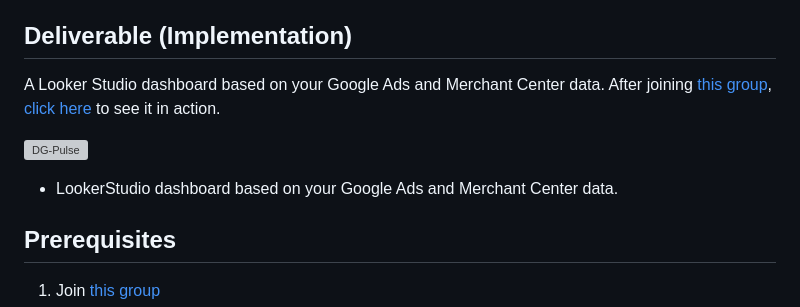
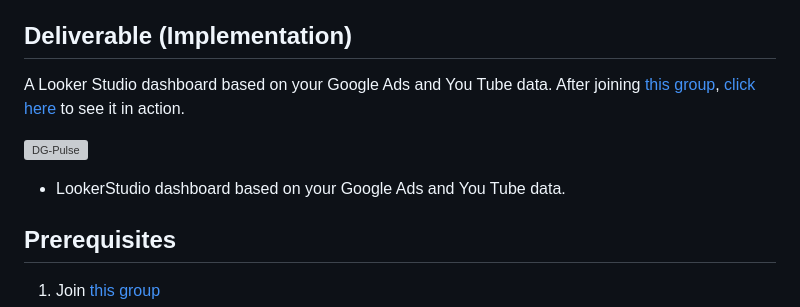
Before and after one commit to google-marketing-solutions/dgpulse, a Markdown page: README.md, the part around the change. Drawn GitHub-style; grey boxes are pictures that could not be loaded.

Commit message:
adding mention to youtube data

```diff
--- a/README.md
+++ b/README.md
@@ -24,11 +24,11 @@ Moreover, assets' performance is displayed and conveniently presented so adverti
 
 ## Deliverable (Implementation)
 
-A Looker Studio dashboard based on your Google Ads and Merchant Center data. After joining [this group](https://groups.google.com/g/dgpulse/), [click here](https://lookerstudio.google.com/c/u/0/reporting/7ae6081d-c69a-4f29-ad02-f9c1aa16a052/page/i5YsC) to see it in action.
+A Looker Studio dashboard based on your Google Ads and You Tube data. After joining [this group](https://groups.google.com/g/dgpulse/), [click here](https://lookerstudio.google.com/c/u/0/reporting/7ae6081d-c69a-4f29-ad02-f9c1aa16a052/page/i5YsC) to see it in action.
 
 [![DG-Pulse](https://services.google.com/fh/files/misc/dgpulse-animated-preview.gif)](https://lookerstudio.google.com/c/reporting/755d5896-5c56-4f5a-9075-79249137c9ea/page/i5YsC)
 
-- LookerStudio dashboard based on your Google Ads and Merchant Center data.
+- LookerStudio dashboard based on your Google Ads and You Tube data.
 
 ## Prerequisites
 
```
